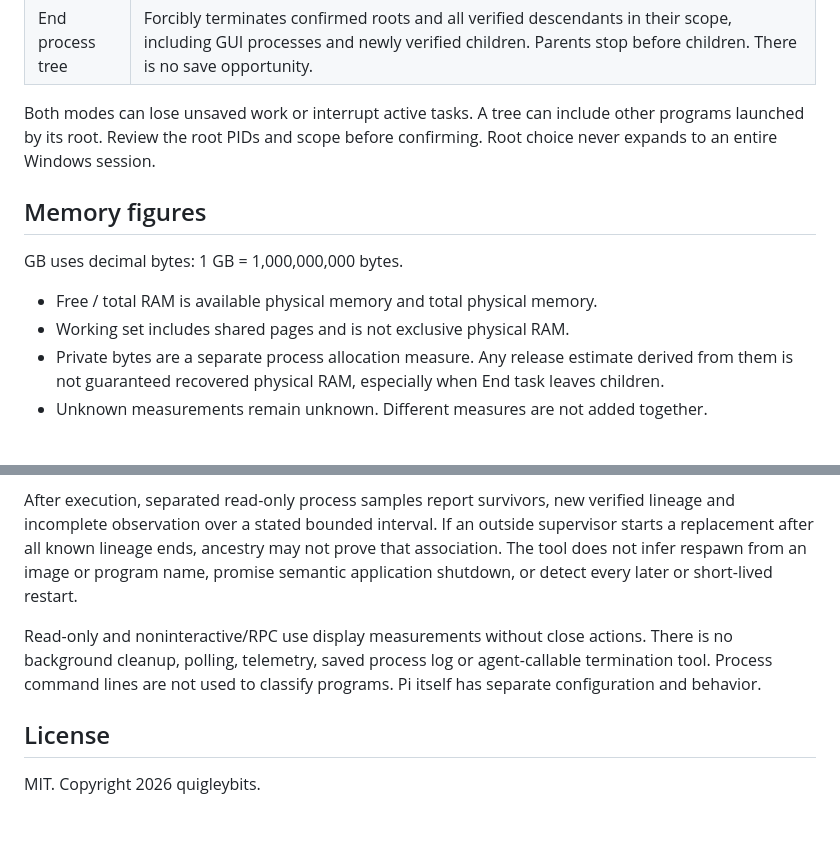
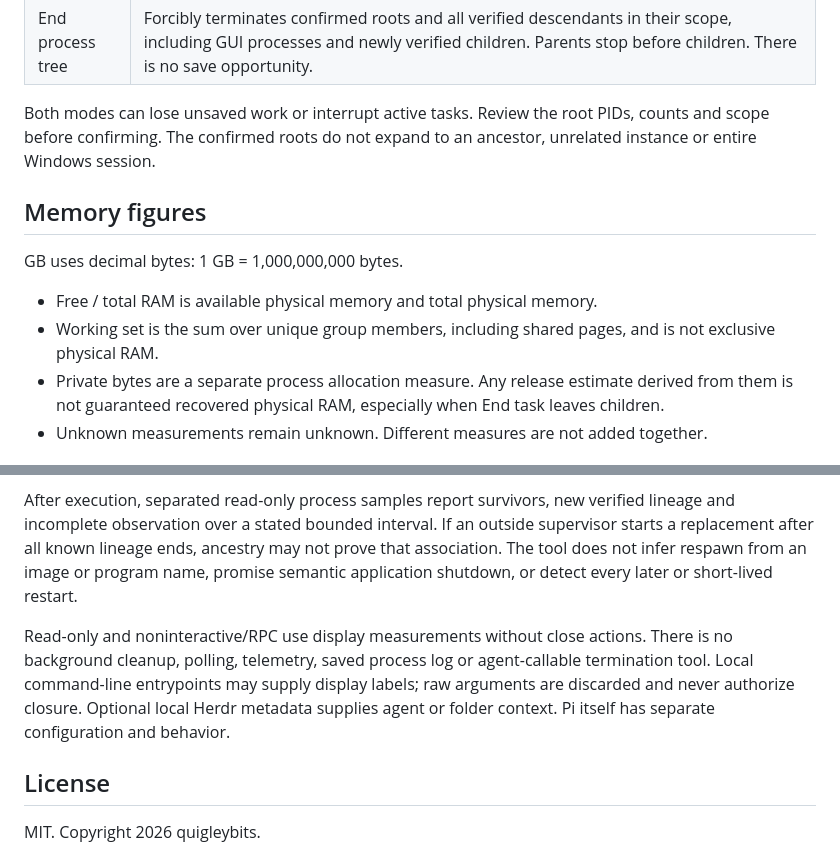
Before and after one commit to Quigleybits/pi-ram-meters-extension, a Markdown page: README.md, 2 parts joined by grey strips. GitHub-like rendering; blank space fills up the shorter version.

```diff
--- a/README.md
+++ b/README.md
@@ -36,14 +38,14 @@ Every process is reachable, including background, orphan, service and non-top-te
 | End task | Requests closure of the confirmed roots' windows, then forcibly terminates original roots that remain after fresh safety checks. A save prompt or no visible window does not prevent the confirmed fallback. Children are not directly forced and can remain. |
 | End process tree | Forcibly terminates confirmed roots and all verified descendants in their scope, including GUI processes and newly verified children. Parents stop before children. There is no save opportunity. |
 
-Both modes can lose unsaved work or interrupt active tasks. A tree can include other programs launched by its root. Review the root PIDs and scope before confirming. Root choice never expands to an entire Windows session.
+Both modes can lose unsaved work or interrupt active tasks. Review the root PIDs, counts and scope before confirming. The confirmed roots do not expand to an ancestor, unrelated instance or entire Windows session.
 
 ## Memory figures
 
 GB uses decimal bytes: 1 GB = 1,000,000,000 bytes.
 
 - Free / total RAM is available physical memory and total physical memory.
-- Working set includes shared pages and is not exclusive physical RAM.
+- Working set is the sum over unique group members, including shared pages, and is not exclusive physical RAM.
 - Private bytes are a separate process allocation measure. Any release estimate derived from them is not guaranteed recovered physical RAM, especially when End task leaves children.
 - Unknown measurements remain unknown. Different measures are not added together.
 
@@ -55,7 +57,7 @@ Tree mode adopts only newly verified descendants of confirmed roots while its bo
 
 After execution, separated read-only process samples report survivors, new verified lineage and incomplete observation over a stated bounded interval. If an outside supervisor starts a replacement after all known lineage ends, ancestry may not prove that association. The tool does not infer respawn from an image or program name, promise semantic application shutdown, or detect every later or short-lived restart.
 
-Read-only and noninteractive/RPC use display measurements without close actions. There is no background cleanup, polling, telemetry, saved process log or agent-callable termination tool. Process command lines are not used to classify programs. Pi itself has separate configuration and behavior.
+Read-only and noninteractive/RPC use display measurements without close actions. There is no background cleanup, polling, telemetry, saved process log or agent-callable termination tool. Local command-line entrypoints may supply display labels; raw arguments are discarded and never authorize closure. Optional local Herdr metadata supplies agent or folder context. Pi itself has separate configuration and behavior.
 
 ## License
 
```
Also changed, not shown: other parts of README.md (+11 -9 lines), assets/ram-demo.png, 11 other files.
